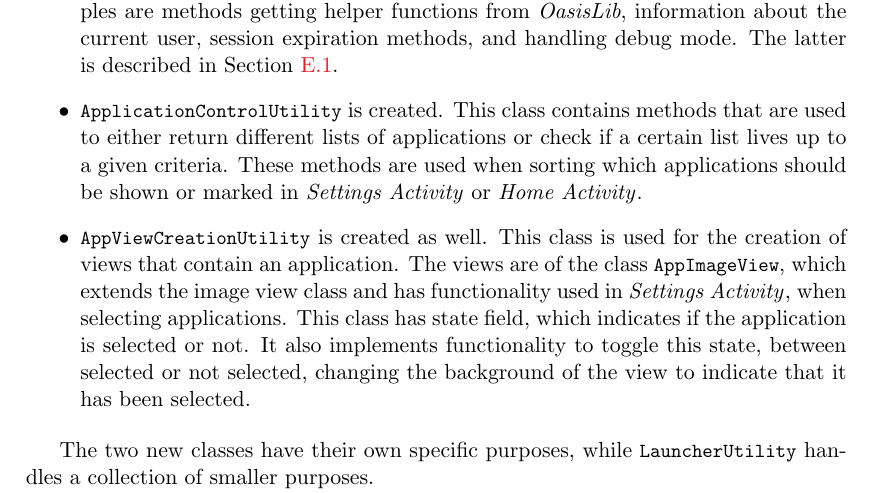
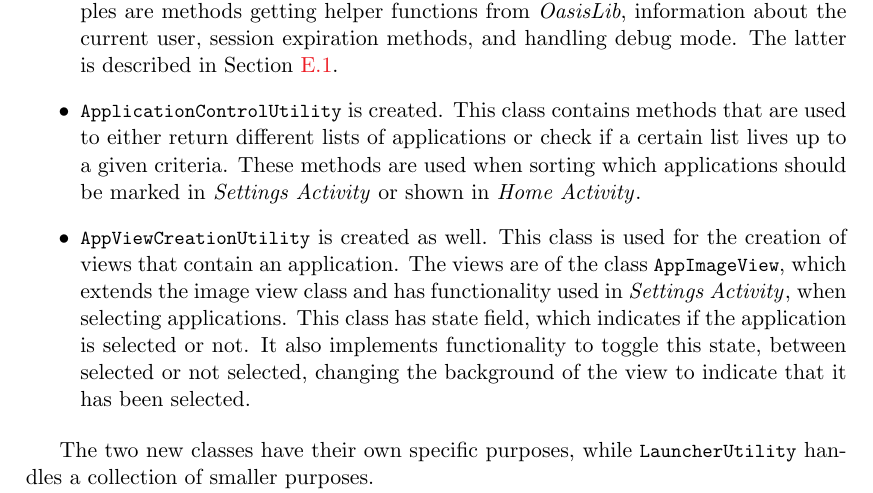
Before and after one commit to frmi/sw605f14-latex, a LaTeX thesis (master.tex, which reads documents/Sprint4/developments/refactoring.tex): part of page 52 of 86, cut so that both start at the same text. Compiled offline with pdfLaTeX.

Commit message:
The very last correction

```diff
--- a/documents/Sprint4/developments/refactoring.tex
+++ b/documents/Sprint4/developments/refactoring.tex
@@ -13,7 +13,7 @@ Examples are methods getting helper functions from \textit{OasisLib}, informatio
 The latter is described in \cref{appendix:debugmode}.
 \item \lstinline|ApplicationControlUtility| is created.
 This class contains methods that are used to either return different lists of applications or check if a certain list lives up to a given criteria.
-These methods are used when sorting which applications should be shown or marked in \settingsactivity or \homeactivity.
+These methods are used when sorting which applications should be marked in \settingsactivity or shown in \homeactivity.
 \item \lstinline|AppViewCreationUtility| is created as well.
 This class is used for the creation of views that contain an application.
 The views are of the class \lstinline|AppImageView|, which extends the image view class and has functionality used in \settingsactivity, when selecting applications.
```
